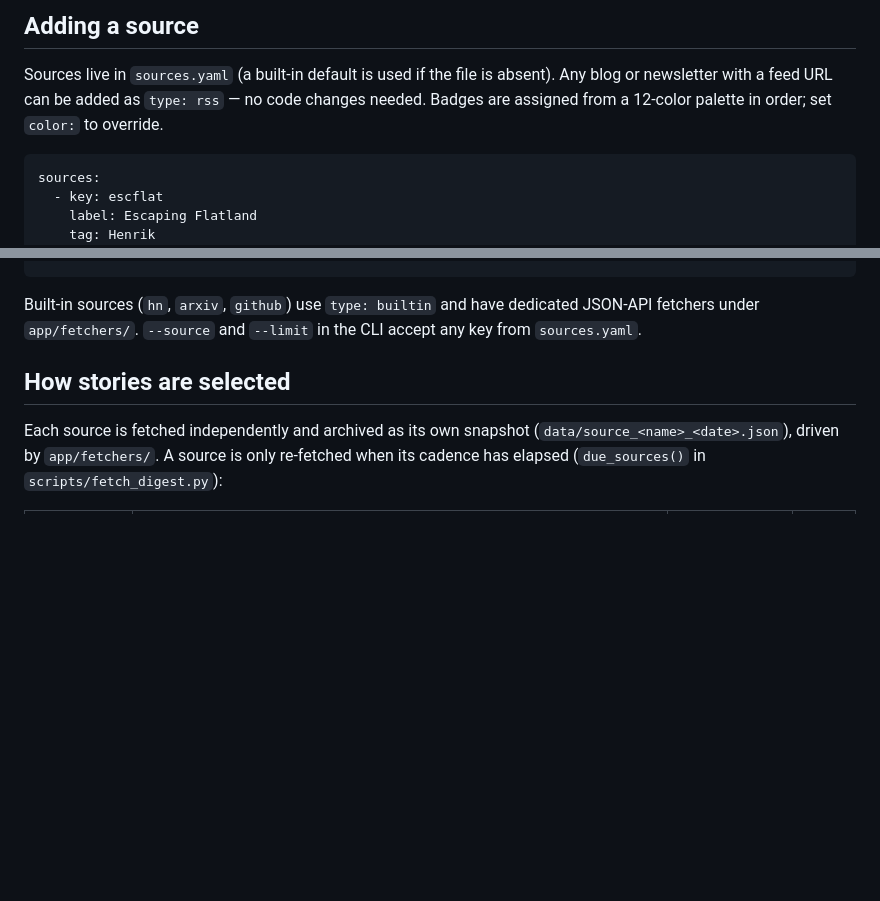
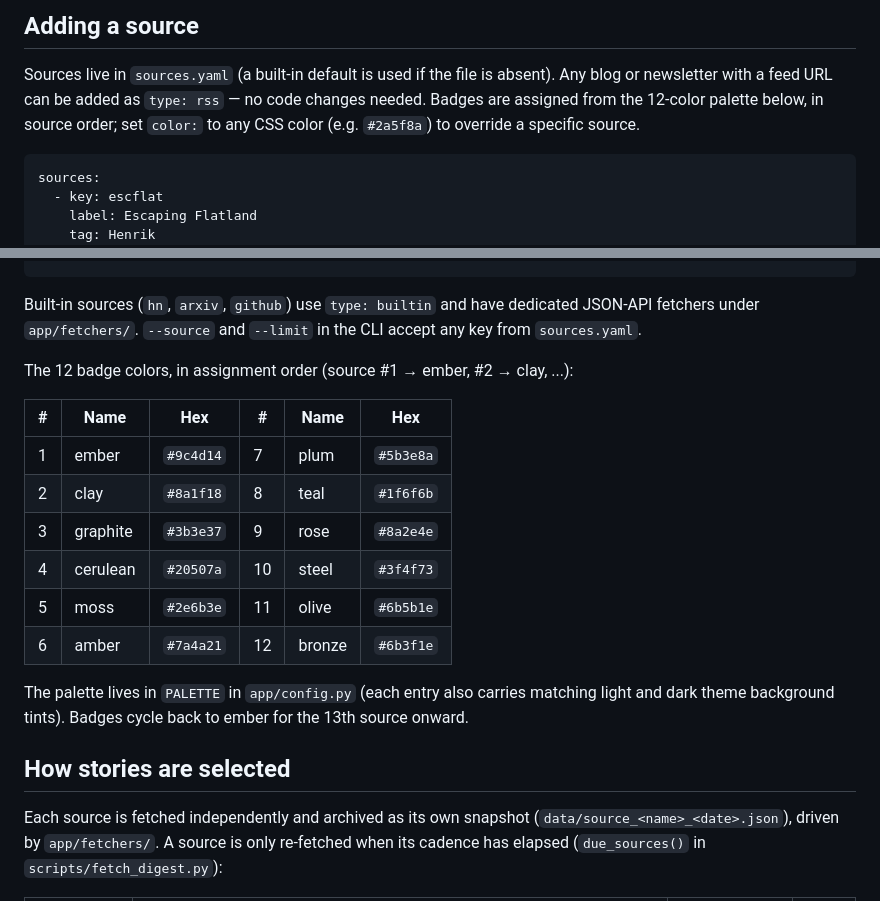
Before and after one commit to mkmlman/catnews, a Markdown page: README.md, 2 parts joined by grey strips. GitHub-like rendering; blank space fills up the shorter version.

Commit message:
docs: document the 12-color badge palette in README

````diff
--- a/README.md
+++ b/README.md
@@ -71,7 +71,8 @@ data/              source_<name>_<date>.json snapshots
 
 Sources live in `sources.yaml` (a built-in default is used if the file is absent). Any
 blog or newsletter with a feed URL can be added as `type: rss` — no code changes needed.
-Badges are assigned from a 12-color palette in order; set `color:` to override.
+Badges are assigned from the 12-color palette below, in source order; set `color:` to any
+CSS color (e.g. `#2a5f8a`) to override a specific source.
 
 ```yaml
 sources:
@@ -102,6 +103,21 @@ Register Spill too — no custom code needed:
 Built-in sources (`hn`, `arxiv`, `github`) use `type: builtin` and have dedicated
 JSON-API fetchers under `app/fetchers/`. `--source` and `--limit` in the CLI accept
 any key from `sources.yaml`.
+
+The 12 badge colors, in assignment order (source #1 → ember, #2 → clay, ...):
+
+| # | Name | Hex | # | Name | Hex |
+| --- | --- | --- | --- | --- | --- |
+| 1 | ember | `#9c4d14` | 7 | plum | `#5b3e8a` |
+| 2 | clay | `#8a1f18` | 8 | teal | `#1f6f6b` |
+| 3 | graphite | `#3b3e37` | 9 | rose | `#8a2e4e` |
+| 4 | cerulean | `#20507a` | 10 | steel | `#3f4f73` |
+| 5 | moss | `#2e6b3e` | 11 | olive | `#6b5b1e` |
+| 6 | amber | `#7a4a21` | 12 | bronze | `#6b3f1e` |
+
+The palette lives in `PALETTE` in `app/config.py` (each entry also carries matching
+light and dark theme background tints). Badges cycle back to ember for the 13th
+source onward.
 
 ## How stories are selected
 
````
